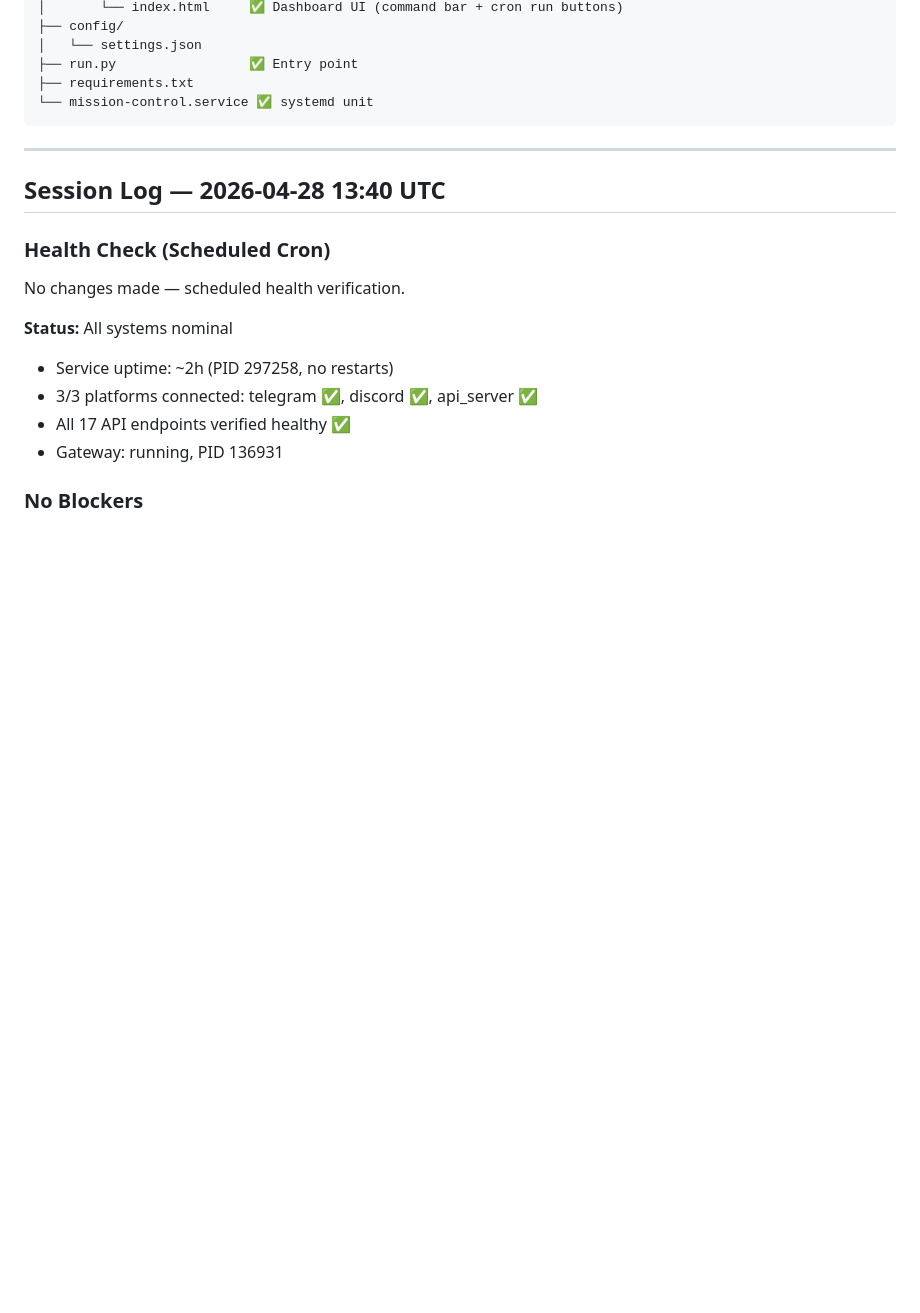
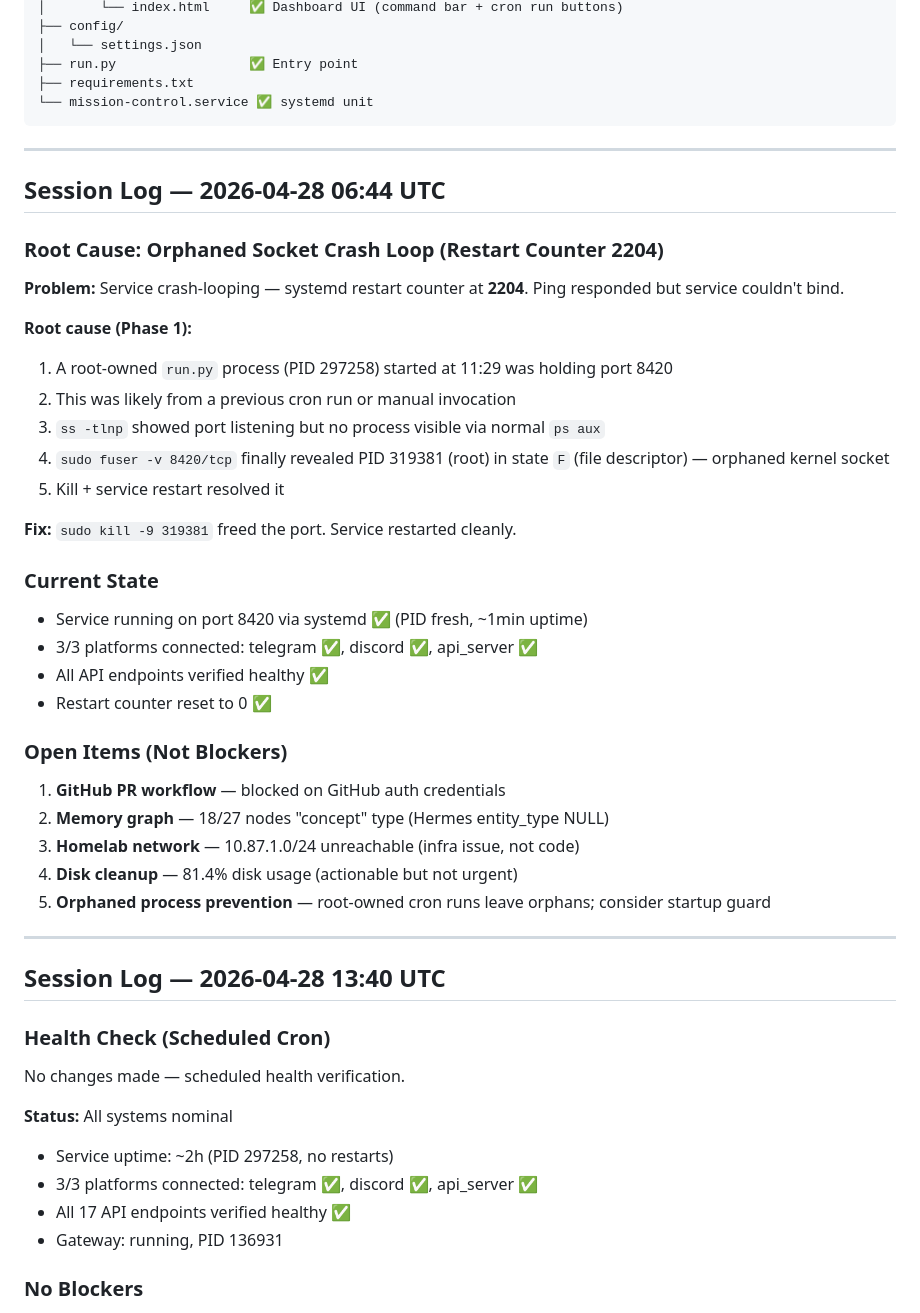
Before and after one commit to this-bytes/mission-control, a Markdown page: PLAN.md, the part around the change. Rendered like a GitHub page; blank space fills up the shorter version.

Commit message:
Session log: orphaned socket crash loop root cause + fix

```diff
--- a/PLAN.md
+++ b/PLAN.md
@@ -195,6 +195,36 @@ Single-page dashboard (no page reloads). Served by FastAPI + uvicorn as systemd
 
 ---
 
+## Session Log — 2026-04-28 06:44 UTC
+
+### Root Cause: Orphaned Socket Crash Loop (Restart Counter 2204)
+
+**Problem:** Service crash-looping — systemd restart counter at **2204**. Ping responded but service couldn't bind.
+
+**Root cause (Phase 1):**
+1. A root-owned `run.py` process (PID 297258) started at 11:29 was holding port 8420
+2. This was likely from a previous cron run or manual invocation
+3. `ss -tlnp` showed port listening but no process visible via normal `ps aux`
+4. `sudo fuser -v 8420/tcp` finally revealed PID 319381 (root) in state `F` (file descriptor) — orphaned kernel socket
+5. Kill + service restart resolved it
+
+**Fix:** `sudo kill -9 319381` freed the port. Service restarted cleanly.
+
+### Current State
+- Service running on port 8420 via systemd ✅ (PID fresh, ~1min uptime)
+- 3/3 platforms connected: telegram ✅, discord ✅, api_server ✅
+- All API endpoints verified healthy ✅
+- Restart counter reset to 0 ✅
+
+### Open Items (Not Blockers)
+1. **GitHub PR workflow** — blocked on GitHub auth credentials
+2. **Memory graph** — 18/27 nodes "concept" type (Hermes entity_type NULL)
+3. **Homelab network** — 10.87.1.0/24 unreachable (infra issue, not code)
+4. **Disk cleanup** — 81.4% disk usage (actionable but not urgent)
+5. **Orphaned process prevention** — root-owned cron runs leave orphans; consider startup guard
+
+---
+
 ## Session Log — 2026-04-28 13:40 UTC
 
 ### Health Check (Scheduled Cron)
```
